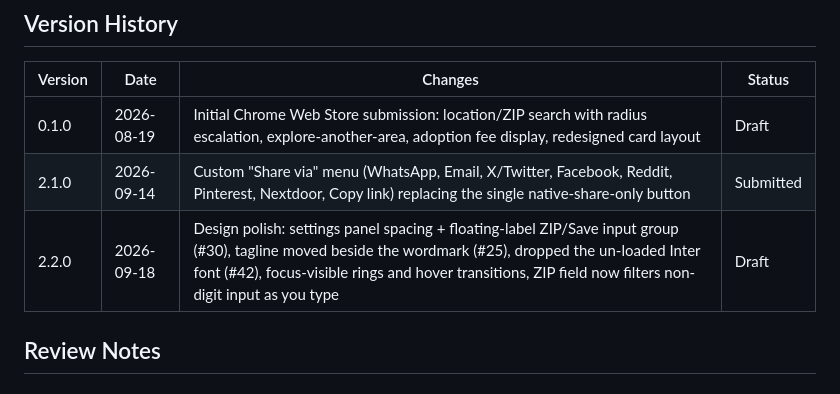
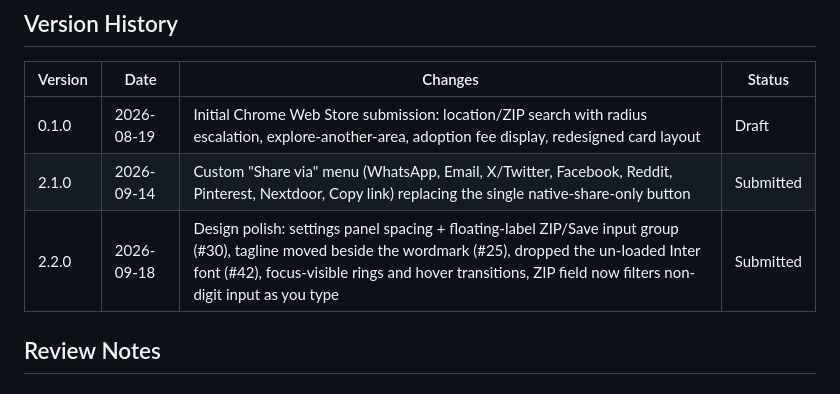
Before and after one commit to BrandonML/tabby, a Markdown page: cws/CHROMEWEBSTORE.md, the part around the change. Drawn GitHub-style.

Commit message:
docs: mark v2.2.0 as submitted in the CWS version history
Co-Authored-By: Claude Sonnet 5 <noreply@anthropic.com>

```diff
--- a/cws/CHROMEWEBSTORE.md
+++ b/cws/CHROMEWEBSTORE.md
@@ -191,7 +191,7 @@ https://github.com/BrandonML/tabby
 |---------|------|---------|--------|
 | 0.1.0 | 2026-08-19 | Initial Chrome Web Store submission: location/ZIP search with radius escalation, explore-another-area, adoption fee display, redesigned card layout | Draft |
 | 2.1.0 | 2026-09-14 | Custom "Share via" menu (WhatsApp, Email, X/Twitter, Facebook, Reddit, Pinterest, Nextdoor, Copy link) replacing the single native-share-only button | Submitted |
-| 2.2.0 | 2026-09-18 | Design polish: settings panel spacing + floating-label ZIP/Save input group (#30), tagline moved beside the wordmark (#25), dropped the un-loaded Inter font (#42), focus-visible rings and hover transitions, ZIP field now filters non-digit input as you type | Draft |
+| 2.2.0 | 2026-09-18 | Design polish: settings panel spacing + floating-label ZIP/Save input group (#30), tagline moved beside the wordmark (#25), dropped the un-loaded Inter font (#42), focus-visible rings and hover transitions, ZIP field now filters non-digit input as you type | Submitted |
 
 
 ## Review Notes
```
